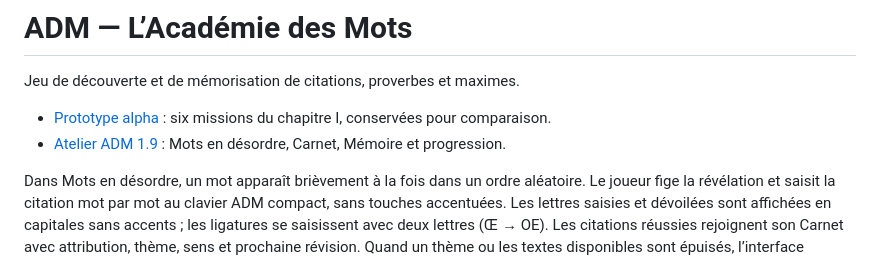
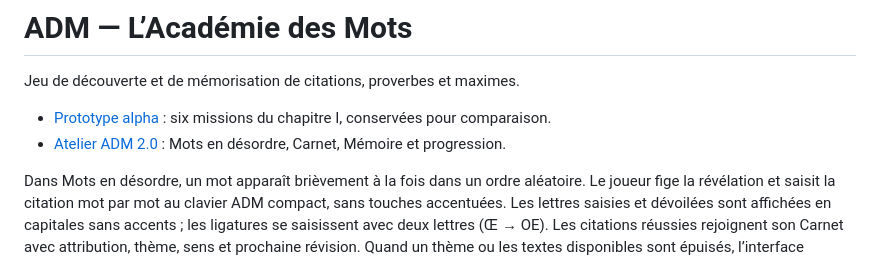
Before and after one commit to Tigreoslam23/ADM-Academie-des-Mots, a Markdown page: README.md, the part around one of its changes. Rendered like a GitHub page.

```diff
--- a/README.md
+++ b/README.md
@@ -3,7 +3,7 @@
 Jeu de découverte et de mémorisation de citations, proverbes et maximes.
 
 - [Prototype alpha](https://tigreoslam23.github.io/ADM-Academie-des-Mots/) : six missions du chapitre I, conservées pour comparaison.
-- [Atelier ADM 1.9](https://tigreoslam23.github.io/ADM-Academie-des-Mots/adm-v03.html) : Mots en désordre, Carnet, Mémoire et progression.
+- [Atelier ADM 2.0](https://tigreoslam23.github.io/ADM-Academie-des-Mots/adm-v03.html) : Mots en désordre, Carnet, Mémoire et progression.
 
 Dans Mots en désordre, un mot apparaît brièvement à la fois dans un ordre aléatoire. Le joueur fige la révélation et saisit la citation mot par mot au clavier ADM compact, sans touches accentuées. Les lettres saisies et dévoilées sont affichées en capitales sans accents ; les ligatures se saisissent avec deux lettres (Œ → OE). Les citations réussies rejoignent son Carnet avec attribution, thème, sens et prochaine révision. Quand un thème ou les textes disponibles sont épuisés, l’interface l’explique et propose Carnet, Mémoire ou un autre thème.
 
```
Also changed, not shown: other parts of README.md (+1 -1 lines).
